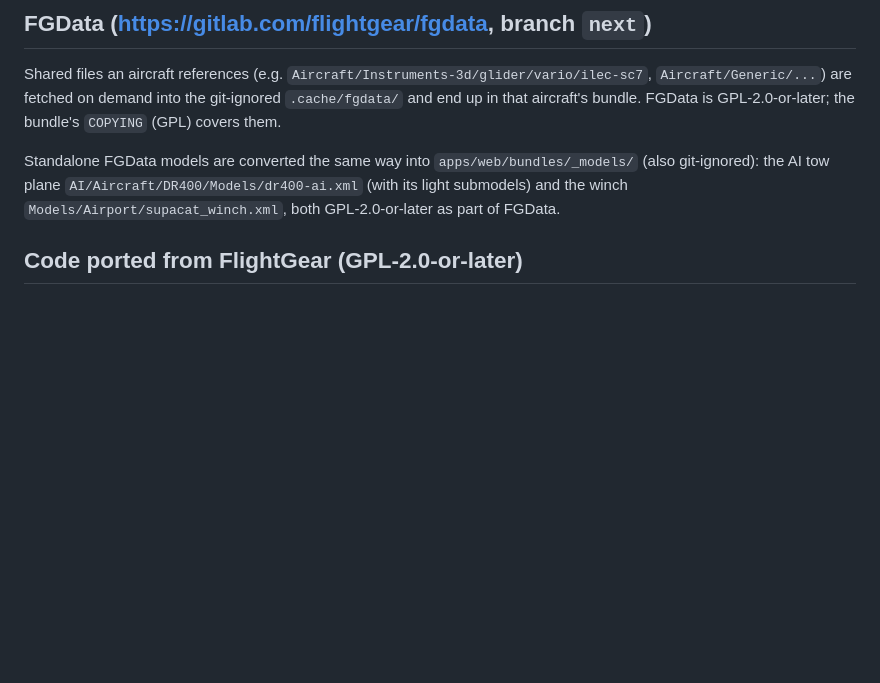
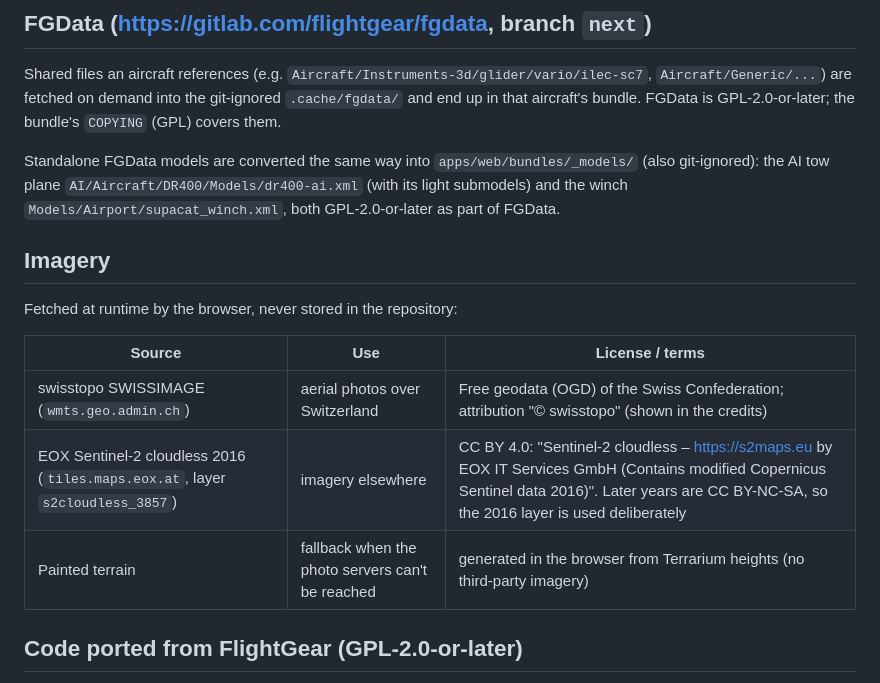
Before and after one commit to rtnicolae/WebFlight, a Markdown page: LICENSES.md, the part around the change. Rendered like a GitHub page; blank space fills up the shorter version.

```diff
--- a/LICENSES.md
+++ b/LICENSES.md
@@ -23,6 +23,16 @@ Standalone FGData models are converted the same way into `apps/web/bundles/_mode
 git-ignored): the AI tow plane `AI/Aircraft/DR400/Models/dr400-ai.xml` (with its light
 submodels) and the winch `Models/Airport/supacat_winch.xml`, both GPL-2.0-or-later as part of
 FGData.
+
+## Imagery
+
+Fetched at runtime by the browser, never stored in the repository:
+
+| Source | Use | License / terms |
+|---|---|---|
+| swisstopo SWISSIMAGE (`wmts.geo.admin.ch`) | aerial photos over Switzerland | Free geodata (OGD) of the Swiss Confederation; attribution "© swisstopo" (shown in the credits) |
+| EOX Sentinel-2 cloudless 2016 (`tiles.maps.eox.at`, layer `s2cloudless_3857`) | imagery elsewhere | CC BY 4.0: "Sentinel-2 cloudless – https://s2maps.eu by EOX IT Services GmbH (Contains modified Copernicus Sentinel data 2016)". Later years are CC BY-NC-SA, so the 2016 layer is used deliberately |
+| Painted terrain | fallback when the photo servers can't be reached | generated in the browser from Terrarium heights (no third-party imagery) |
 
 ## Code ported from FlightGear (GPL-2.0-or-later)
 
```
Also changed, not shown: README.md (+2 -2 lines), docs/look.md (added, +30 -0 lines), docs/img/look-menu.jpg (added), docs/img/look-ridge-hud.jpg (added), docs/img/look-thermal.jpg (added).
